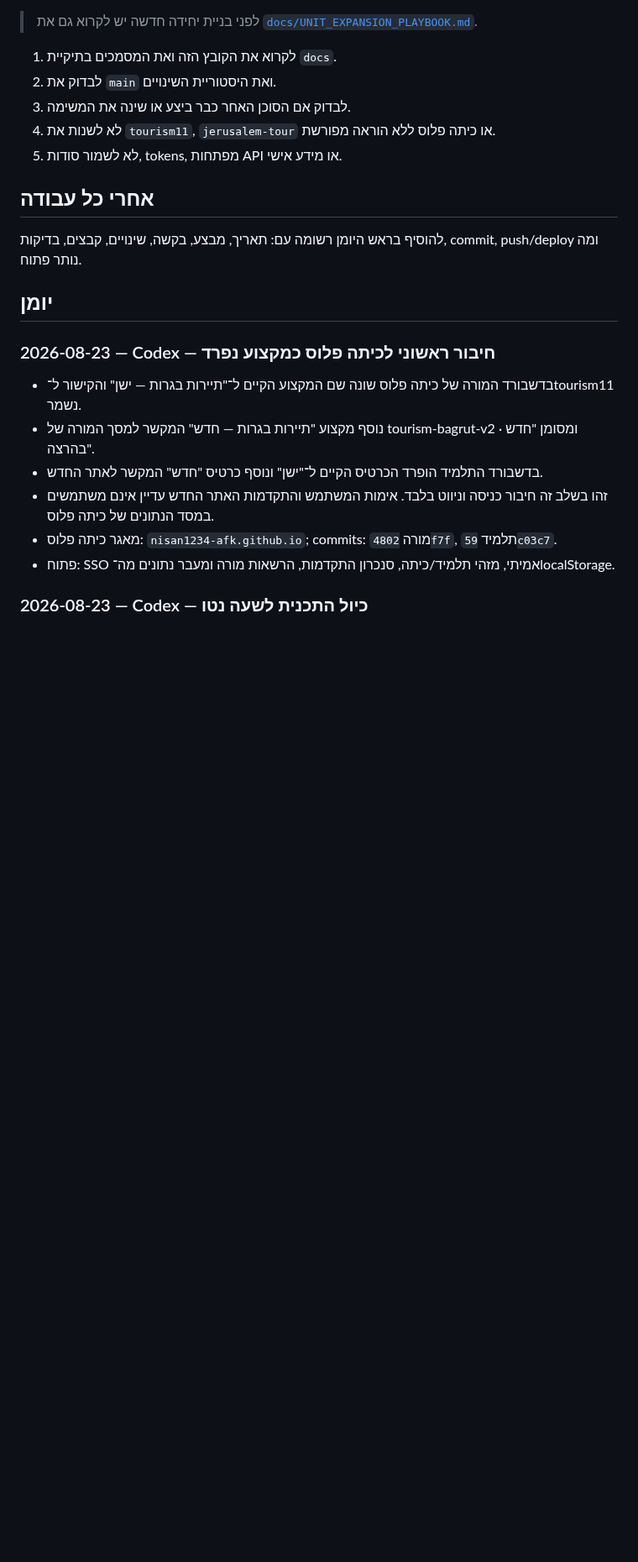
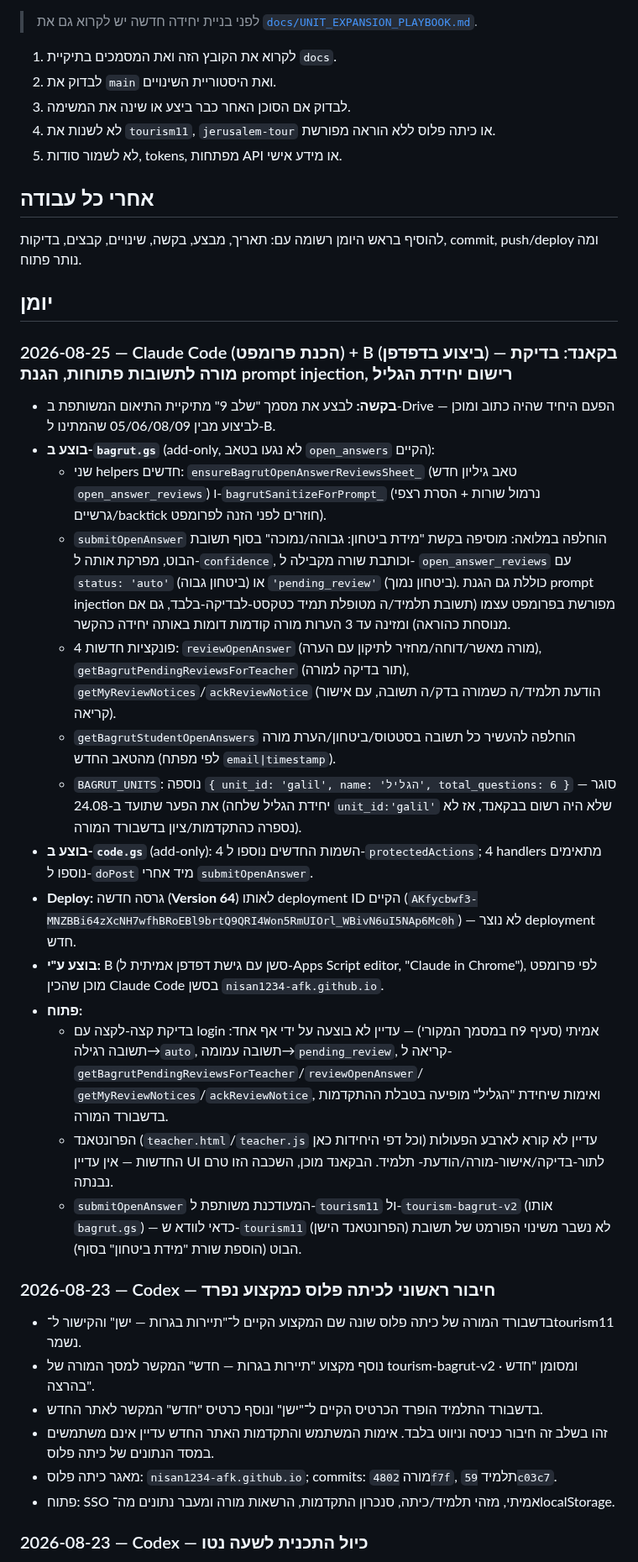
Before and after one commit to nisan1234-afk/tourism-bagrut-v2, a Markdown page: AI_WORKLOG.md, the part around the change. Shown at 84% size. Rendered like a GitHub page; blank space fills up the shorter version.

Commit message:
תיעוד: בקאנד שלב 9 פרוס (בדיקת מורה, הגנת prompt injection, יחידת הגליל)
Version 64 באותו deployment ID. מסמך B ליישום מלא ביומן.

```diff
--- a/AI_WORKLOG.md
+++ b/AI_WORKLOG.md
@@ -17,6 +17,49 @@
 להוסיף בראש היומן רשומה עם: תאריך, מבצע, בקשה, שינויים, קבצים, בדיקות, commit, push/deploy ומה נותר פתוח.
 
 ## יומן
+
+### 2026-08-25 — Claude Code (הכנת פרומפט) + B (ביצוע בדפדפן) — בקאנד: בדיקת מורה לתשובות פתוחות, הגנת prompt injection, רישום יחידת הגליל
+
+- **בקשה:** לבצע את מסמך "שלב 9" מתיקיית התיאום המשותפת ב-Drive — הפעם היחיד
+  שהיה כתוב ומוכן לביצוע מבין 05/06/08/09 שהמתינו ל-B.
+- **בוצע ב-`bagrut.gs`** (add-only, לא נגעו בטאב `open_answers` הקיים):
+  - שני helpers חדשים: `ensureBagrutOpenAnswerReviewsSheet_` (טאב גיליון חדש
+    `open_answer_reviews`) ו-`bagrutSanitizeForPrompt_` (נרמול שורות + הסרת
+    רצפי גרשיים/backtick חוזרים לפני הזנה לפרומפט).
+  - `submitOpenAnswer` הוחלפה במלואה: מוסיפה בקשת "מידת ביטחון: גבוהה/נמוכה"
+    בסוף תשובת הבוט, מפרקת אותה ל-`confidence`, וכותבת שורה מקבילה ל-
+    `open_answer_reviews` עם `status: 'auto'` (ביטחון גבוה) או
+    `'pending_review'` (ביטחון נמוך). כוללת גם הגנת prompt injection מפורשת
+    בפרומפט עצמו (תשובת תלמיד/ה מטופלת תמיד כטקסט-לבדיקה-בלבד, גם אם מנוסחת
+    כהוראה) ומזינה עד 3 הערות מורה קודמות דומות באותה יחידה כהקשר.
+  - 4 פונקציות חדשות: `reviewOpenAnswer` (מורה מאשר/דוחה/מחזיר לתיקון עם
+    הערה), `getBagrutPendingReviewsForTeacher` (תור בדיקה למורה),
+    `getMyReviewNotices`/`ackReviewNotice` (הודעת תלמיד/ה כשמורה בדק/ה תשובה,
+    עם אישור קריאה).
+  - `getBagrutStudentOpenAnswers` הוחלפה להעשיר כל תשובה בסטטוס/ביטחון/הערת
+    מורה מהטאב החדש (לפי מפתח `email|timestamp`).
+  - `BAGRUT_UNITS`: נוספה `{ unit_id: 'galil', name: 'הגליל', total_questions: 6 }`
+    — סוגר את הפער שתועד ב-24.08 (יחידת הגליל שלחה `unit_id:'galil'` שלא היה
+    רשום בבקאנד, אז לא נספרה כהתקדמות/ציון בדשבורד המורה).
+- **בוצע ב-`code.gs`** (add-only): 4 השמות החדשים נוספו ל-`protectedActions`;
+  4 handlers מתאימים נוספו ל-`doPost` מיד אחרי `submitOpenAnswer`.
+- **Deploy:** גרסה חדשה (**Version 64**) לאותו deployment ID הקיים
+  (`AKfycbwf3-MNZBBi64zXcNH7wfhBRoEBl9brtQ9QRI4Won5RmUIOrl_WBivN6uI5NAp6Mc0h`)
+  — לא נוצר deployment חדש.
+- **בוצע ע"י:** B (סשן עם גישת דפדפן אמיתית ל-Apps Script editor, "Claude in
+  Chrome"), לפי פרומפט מוכן שהכין Claude Code בסשן `nisan1234-afk.github.io`.
+- **פתוח:**
+  - בדיקת קצה-לקצה עם login אמיתי (סעיף 9ח במסמך המקורי) — עדיין לא בוצעה
+    על ידי אף אחד: תשובה רגילה→`auto`, תשובה עמומה→`pending_review`, קריאה
+    ל-`getBagrutPendingReviewsForTeacher`/`reviewOpenAnswer`/
+    `getMyReviewNotices`/`ackReviewNotice`, ואימות שיחידת "הגליל" מופיעה
+    בטבלת ההתקדמות בדשבורד המורה.
+  - הפרונטאנד (`teacher.html`/`teacher.js` וכל דפי היחידות כאן) עדיין לא
+    קורא לארבע הפעולות החדשות — אין עדיין UI לתור-בדיקה/אישור-מורה/הודעת-
+    תלמיד. הבקאנד מוכן, השכבה הזו טרם נבנתה.
+  - `submitOpenAnswer` המעודכנת משותפת ל-`tourism11` ול-`tourism-bagrut-v2`
+    (אותו `bagrut.gs`) — כדאי לוודא ש-`tourism11` (הפרונטאנד הישן) לא נשבר
+    משינוי הפורמט של תשובת הבוט (הוספת שורת "מידת ביטחון" בסוף).
 
 ### 2026-08-23 — Codex — חיבור ראשוני לכיתה פלוס כמקצוע נפרד
 
```
